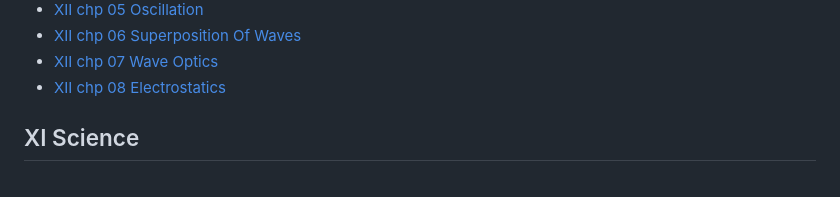
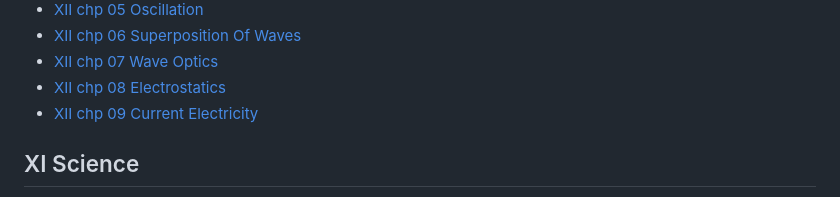
Before and after one commit to moreds1978/XII_Physics, a Markdown page: README.md, the part around one of its changes. Drawn GitHub-style.

```diff
--- a/README.md
+++ b/README.md
@@ -23,6 +23,7 @@
                 <li><a href="#CH06 Superposition Of Waves">XII chp 06 Superposition Of Waves</a></li>
                 <li><a href="#CH07 Wave Optics">XII chp 07 Wave Optics</a></li>
                 <li><a href="#CH08 Electrostatics">XII chp 08 Electrostatics</a></li>
+                <li><a href="#CH09 Current Electricity">XII chp 09 Current Electricity</a></li>
             </ul>
         </nav>
     </header>
```
Also changed, not shown: other parts of README.md (+9 -0 lines).
